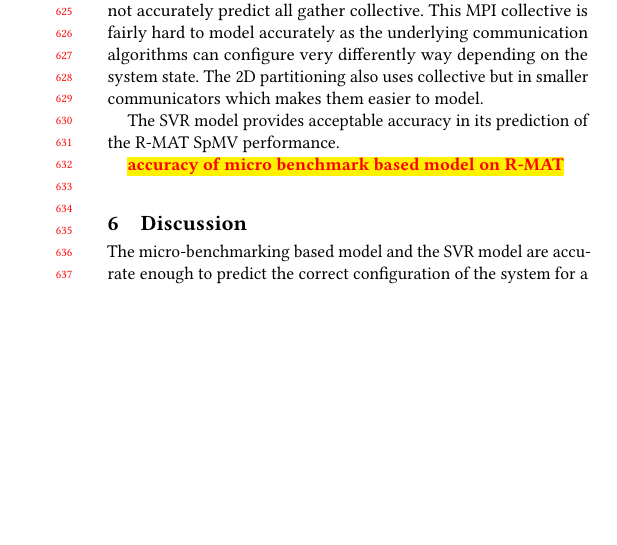
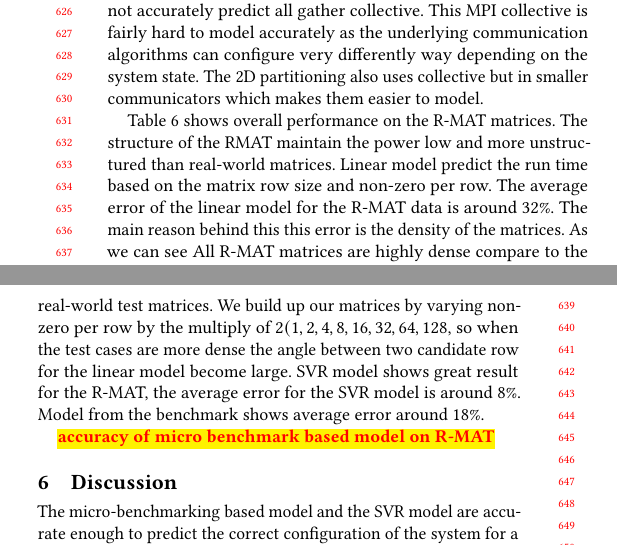
Before and after one commit to marufdsi/ConferencePapers, a LaTeX paper (ICPP2021/spmv_model.tex): part of one column of page 6 of 8 before the commit and two parts of the columns of page 6 of 9 after it, the two joined at a grey line, cut so that both start at the same text, the shorter picture padded with empty space. Compiled offline with pdfLaTeX.

Commit message:
rmat table updated

```diff
--- a/ICPP2021/spmv_model.tex
+++ b/ICPP2021/spmv_model.tex
@@ -801,8 +801,17 @@ algorithms can configure very differently way depending on the system
 state. The 2D partitioning also uses collective but in smaller
 communicators which makes them easier to model.
 
-The SVR model provides acceptable accuracy in its prediction of the
-R-MAT SpMV performance.
+Table~\ref{tab:performance_table_rmat} shows overall performance on the
+R-MAT matrices. The structure of the RMAT maintain the power low and more unstructured
+than real-world matrices. Linear model predict the run time based on the
+matrix row size  and non-zero per row. The average error of the linear model
+for the R-MAT data is around 32\%. The main reason behind this this error is the
+density of the matrices. As we can see All R-MAT matrices are highly dense compare
+to the real-world test matrices. We build up our matrices by varying non-zero per row
+by the multiply of $2(1,2,4, 8, 16, 32, 64, 128$, so when the test cases are more
+dense the angle between two candidate row for the linear model become large.
+SVR model shows great result for the R-MAT, the average error for the SVR model is around 8\%.
+Model from the benchmark shows average error around 18\%.
 
 \todo{accuracy of micro benchmark based model on R-MAT}
 
```
Also changed, not shown: 1 other file.
